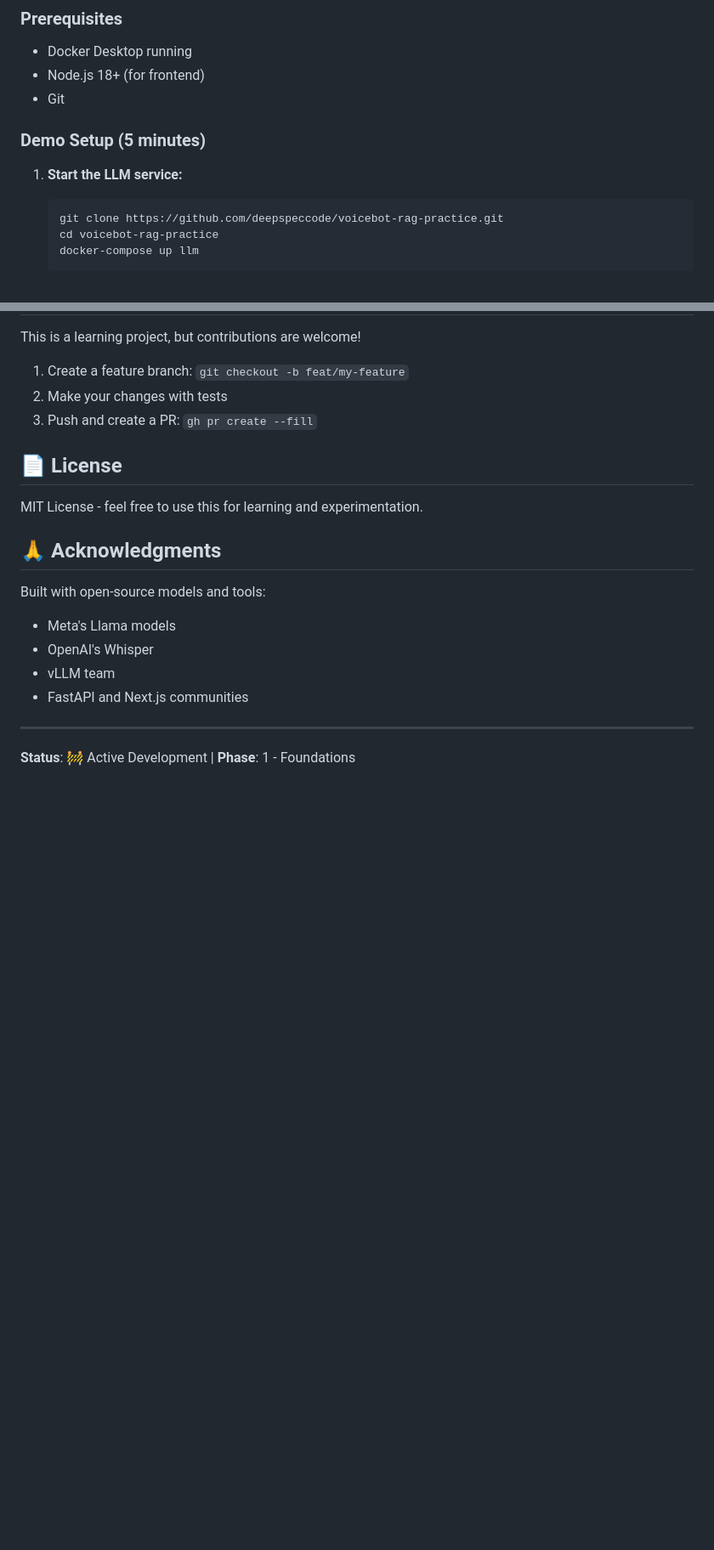
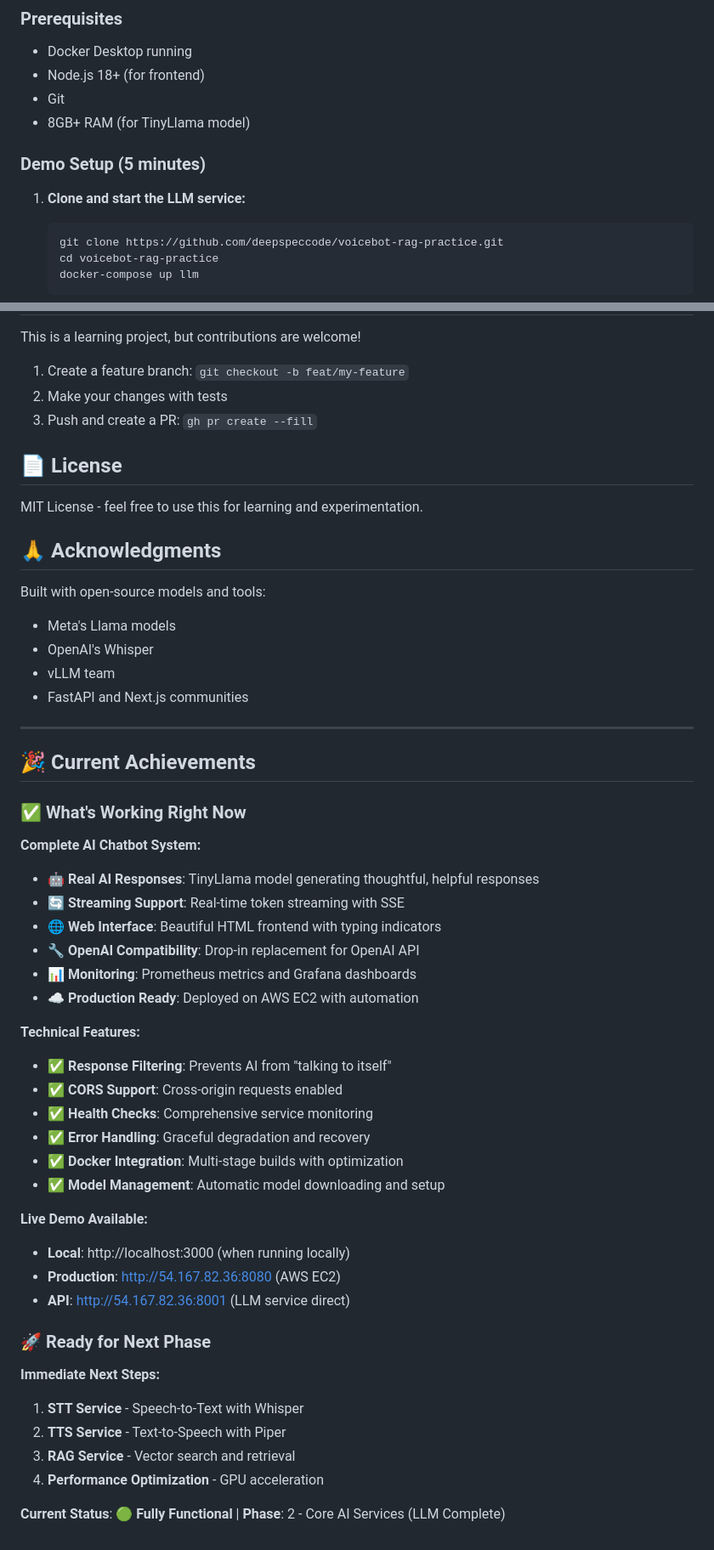
Before and after one commit to deepspeccode/voicebot-rag-practice, a Markdown page: README.md, 2 parts joined by grey strips. Shown at 85% size. GitHub-like rendering; blank space fills up the shorter version.

````diff
--- a/README.md
+++ b/README.md
@@ -61,10 +61,11 @@ Our performance targets for production-quality experience:
 - Docker Desktop running
 - Node.js 18+ (for frontend)
 - Git
+- 8GB+ RAM (for TinyLlama model)
 
 ### Demo Setup (5 minutes)
 
-1. **Start the LLM service:**
+1. **Clone and start the LLM service:**
    ```bash
    git clone https://github.com/deepspeccode/voicebot-rag-practice.git
    cd voicebot-rag-practice
@@ -383,4 +508,37 @@ Built with open-source models and tools:
 
 ---
 
-**Status**: 🚧 Active Development | **Phase**: 1 - Foundations
+## 🎉 Current Achievements
+
+### ✅ **What's Working Right Now**
+
+**Complete AI Chatbot System:**
+- 🤖 **Real AI Responses**: TinyLlama model generating thoughtful, helpful responses
+- 🔄 **Streaming Support**: Real-time token streaming with SSE
+- 🌐 **Web Interface**: Beautiful HTML frontend with typing indicators
+- 🔧 **OpenAI Compatibility**: Drop-in replacement for OpenAI API
+- 📊 **Monitoring**: Prometheus metrics and Grafana dashboards
+- ☁️ **Production Ready**: Deployed on AWS EC2 with automation
+
+**Technical Features:**
+- ✅ **Response Filtering**: Prevents AI from "talking to itself"
+- ✅ **CORS Support**: Cross-origin requests enabled
+- ✅ **Health Checks**: Comprehensive service monitoring
+- ✅ **Error Handling**: Graceful degradation and recovery
+- ✅ **Docker Integration**: Multi-stage builds with optimization
+- ✅ **Model Management**: Automatic model downloading and setup
+
+**Live Demo Available:**
+- **Local**: http://localhost:3000 (when running locally)
+- **Production**: http://54.167.82.36:8080 (AWS EC2)
+- **API**: http://54.167.82.36:8001 (LLM service direct)
+
+### 🚀 **Ready for Next Phase**
+
+**Immediate Next Steps:**
+1. **STT Service** - Speech-to-Text with Whisper
+2. **TTS Service** - Text-to-Speech with Piper
+3. **RAG Service** - Vector search and retrieval
+4. **Performance Optimization** - GPU acceleration
+
+**Current Status**: 🟢 **Fully Functional** | **Phase**: 2 - Core AI Services (LLM Complete)
````
Also changed, not shown: other parts of README.md (+136 -12 lines).
